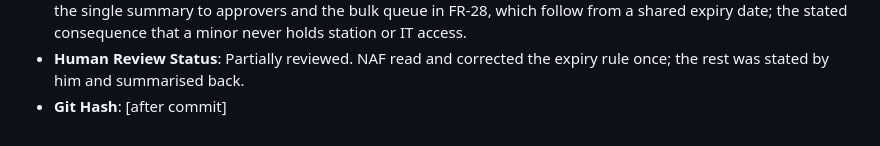
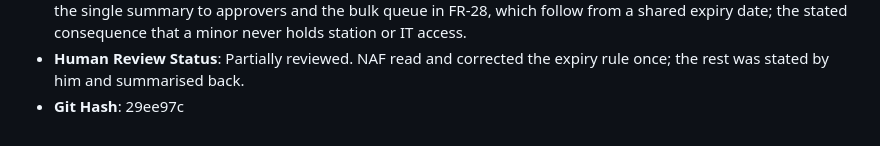
Before and after one commit to w3usr/ARCOps, a Markdown page: ai/ai_usage_log.md, the part around the change. GitHub-like rendering.

Commit message:
Update AI usage log with git hash

```diff
--- a/ai/ai_usage_log.md
+++ b/ai/ai_usage_log.md
@@ -278,4 +278,4 @@ carries the actual running model ID.
   IT access.
 - **Human Review Status**: Partially reviewed. NAF read and corrected the expiry rule once;
   the rest was stated by him and summarised back.
-- **Git Hash**: [after commit]
+- **Git Hash**: 29ee97c
```
